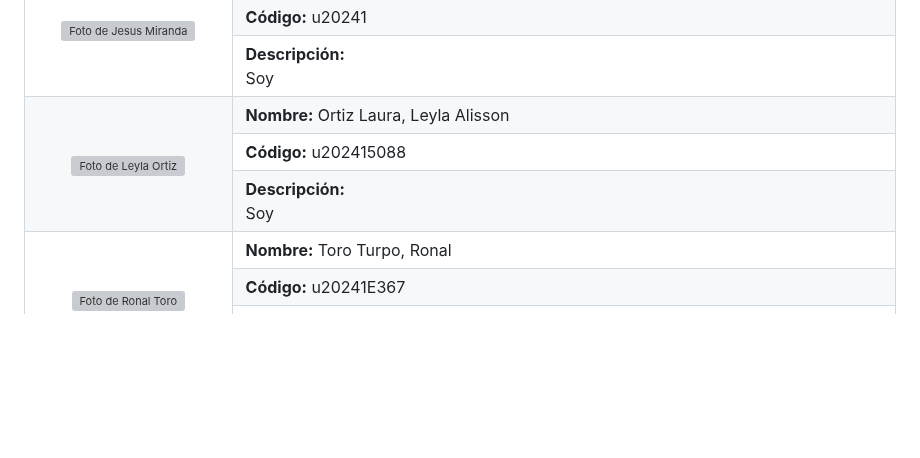
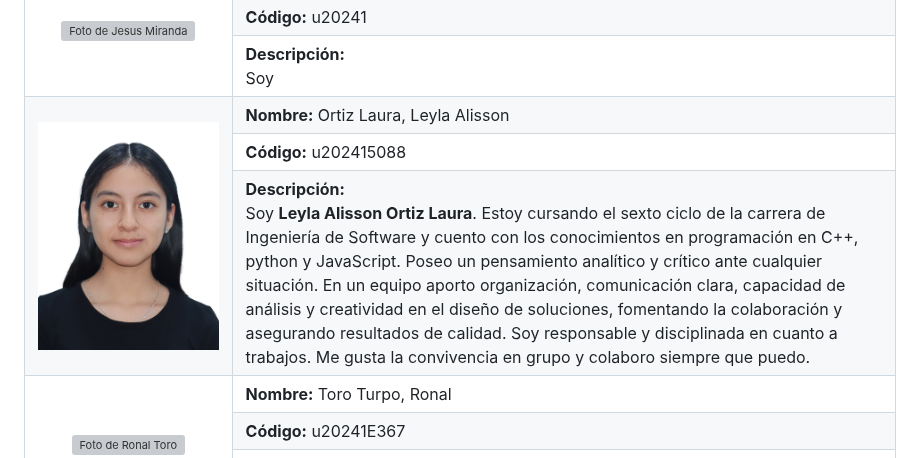
Before and after one commit to upc-pre-202602-1ASI0729-7747-databit/stockia-report, a Markdown page: README.md, the part around the change. Drawn GitHub-style; pictures changed too: assets/img/members-profile/leyla-ortiz.JPG (added); blank space fills up the shorter version; grey boxes are pictures that could not be loaded.

Commit message:
feat(members-profile):Leyla Ortiz Profile

```diff
--- a/README.md
+++ b/README.md
@@ -336,7 +336,7 @@ del ABET – EAC - Student Outcome 3.
 
   <tr>
     <td rowspan="3" align="center">
-      <img src="" alt="Foto de Leyla Ortiz" width="500"/>
+      <img src="assets/img/members-profile/leyla-ortiz.JPG" alt="Foto de Leyla Ortiz" width="500"/>
     </td>
     <td><b>Nombre:</b> Ortiz Laura, Leyla Alisson</td>
   </tr>
@@ -346,7 +346,7 @@ del ABET – EAC - Student Outcome 3.
   <tr>
     <td>
       <b>Descripción:</b><br/>
-      Soy <b></b>
+      Soy <b>Leyla Alisson Ortiz Laura</b>. Estoy cursando el sexto ciclo de la carrera de Ingeniería de Software y cuento con los conocimientos en programación en C++, python y JavaScript. Poseo un pensamiento analítico y crítico ante cualquier situación. En un equipo aporto organización, comunicación clara, capacidad de análisis y creatividad en el diseño de soluciones, fomentando la colaboración y asegurando resultados de calidad. Soy responsable y disciplinada en cuanto a trabajos. Me gusta la convivencia en grupo y colaboro siempre que puedo.
       <br/>
     </td>
   </tr>
```
